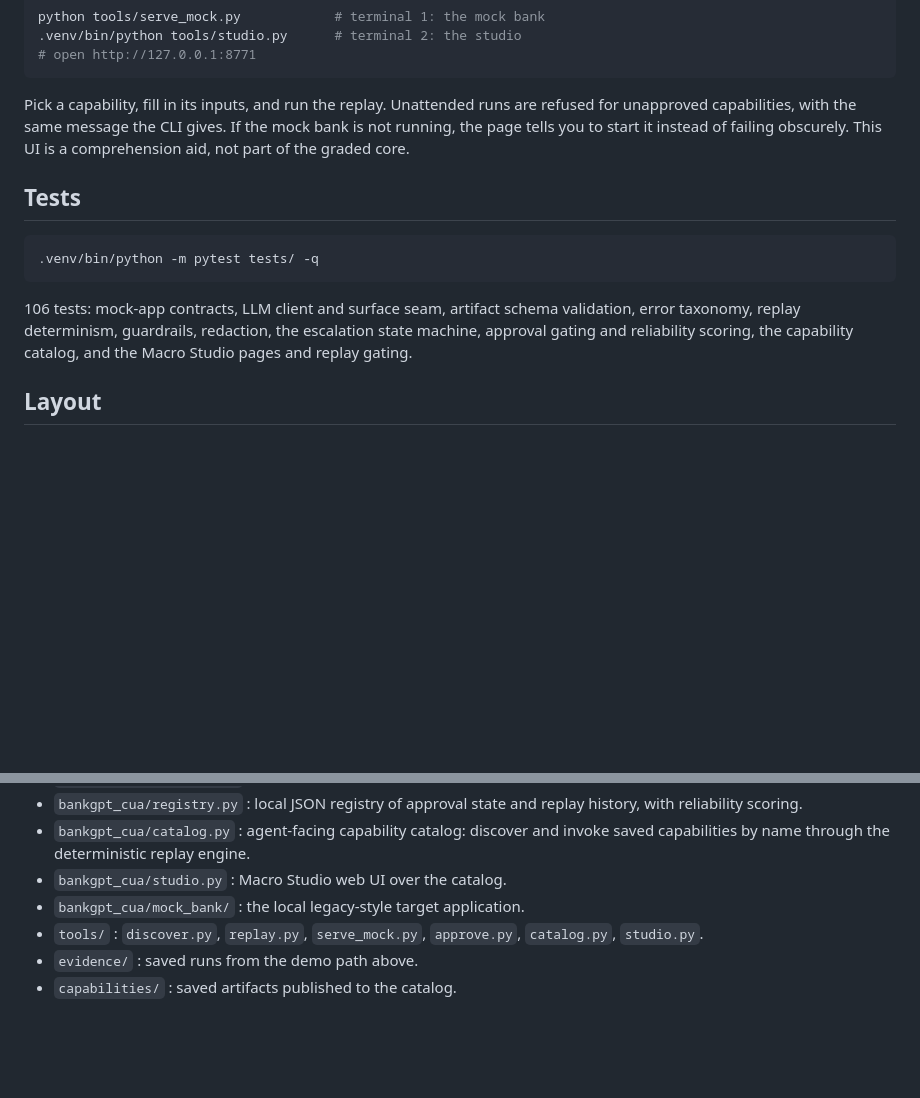
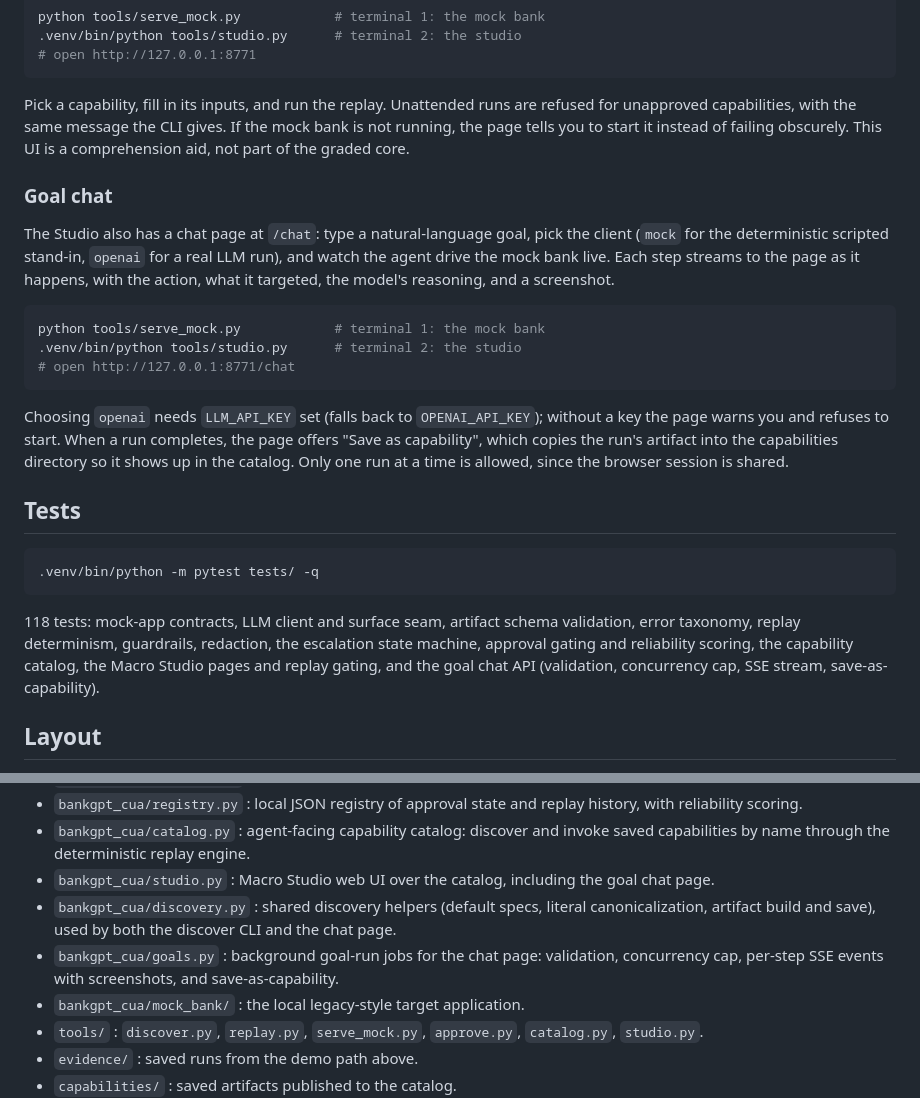
Before and after one commit to kunal0623/computer-use-automation, a Markdown page: README.md, 2 parts joined by grey strips. Drawn GitHub-style; blank space fills up the shorter version.

Commit message:
Submission: computer-use automation system

````diff
--- a/README.md
+++ b/README.md
@@ -168,16 +168,37 @@ gives. If the mock bank is not running, the page tells you to start it
 instead of failing obscurely. This UI is a comprehension aid, not part of
 the graded core.
 
+### Goal chat
+
+The Studio also has a chat page at `/chat`: type a natural-language goal,
+pick the client (`mock` for the deterministic scripted stand-in, `openai`
+for a real LLM run), and watch the agent drive the mock bank live. Each
+step streams to the page as it happens, with the action, what it targeted,
+the model's reasoning, and a screenshot.
+
+```bash
+python tools/serve_mock.py            # terminal 1: the mock bank
+.venv/bin/python tools/studio.py      # terminal 2: the studio
+# open http://127.0.0.1:8771/chat
+```
+
+Choosing `openai` needs `LLM_API_KEY` set (falls back to `OPENAI_API_KEY`);
+without a key the page warns you and refuses to start. When a run
+completes, the page offers "Save as capability", which copies the run's
+artifact into the capabilities directory so it shows up in the catalog.
+Only one run at a time is allowed, since the browser session is shared.
+
 ## Tests
 
 ```bash
 .venv/bin/python -m pytest tests/ -q
 ```
 
-106 tests: mock-app contracts, LLM client and surface seam, artifact schema
+118 tests: mock-app contracts, LLM client and surface seam, artifact schema
 validation, error taxonomy, replay determinism, guardrails, redaction, the
 escalation state machine, approval gating and reliability scoring, the
-capability catalog, and the Macro Studio pages and replay gating.
+capability catalog, the Macro Studio pages and replay gating, and the goal
+chat API (validation, concurrency cap, SSE stream, save-as-capability).
 
 ## Layout
 
@@ -200,7 +221,14 @@ capability catalog, and the Macro Studio pages and replay gating.
   replay history, with reliability scoring.
 - `bankgpt_cua/catalog.py` : agent-facing capability catalog: discover and
   invoke saved capabilities by name through the deterministic replay engine.
-- `bankgpt_cua/studio.py` : Macro Studio web UI over the catalog.
+- `bankgpt_cua/studio.py` : Macro Studio web UI over the catalog, including
+  the goal chat page.
+- `bankgpt_cua/discovery.py` : shared discovery helpers (default specs,
+  literal canonicalization, artifact build and save), used by both the
+  discover CLI and the chat page.
+- `bankgpt_cua/goals.py` : background goal-run jobs for the chat page:
+  validation, concurrency cap, per-step SSE events with screenshots, and
+  save-as-capability.
 - `bankgpt_cua/mock_bank/` : the local legacy-style target application.
 - `tools/` : `discover.py`, `replay.py`, `serve_mock.py`, `approve.py`,
   `catalog.py`, `studio.py`.
````
